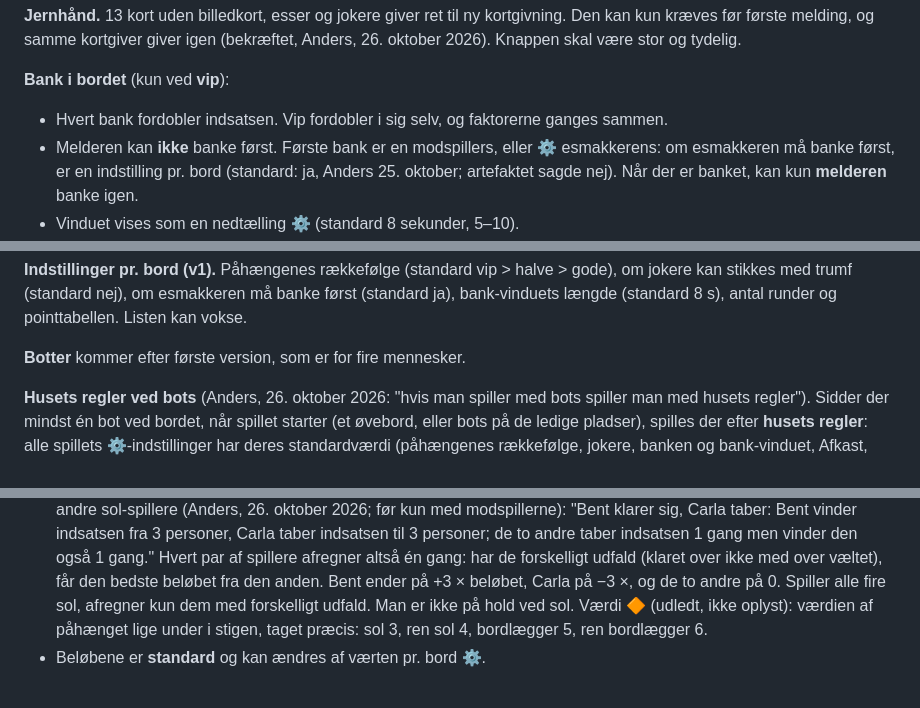
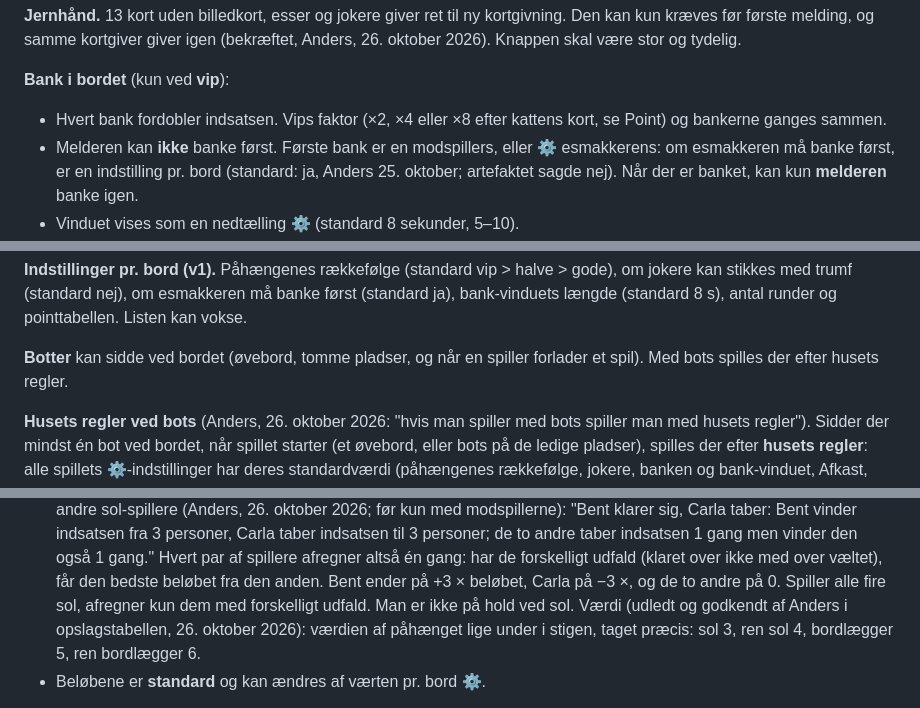
Before and after one commit to anannerup/kortspil, a Markdown page: docs/rules/REGLER.da.md, 3 parts joined by grey strips. Rendered like a GitHub page.

Commit message:
Docs: fix contradictions the Regelbog agent found (payout wording, example hand, bots, vip factor, sol values)
Co-Authored-By: Claude Opus 5.5 <noreply@anthropic.com>

```diff
--- a/docs/rules/REGLER.da.md
+++ b/docs/rules/REGLER.da.md
@@ -270,7 +270,7 @@ kan kun kræves før første melding, og samme kortgiver giver igen (bekræftet,
 
 **Bank i bordet** (kun ved **vip**):
 
-- Hvert bank fordobler indsatsen. Vip fordobler i sig selv, og faktorerne ganges sammen.
+- Hvert bank fordobler indsatsen. Vips faktor (×2, ×4 eller ×8 efter kattens kort, se Point) og bankerne ganges sammen.
 - Melderen kan **ikke** banke først. Første bank er en modspillers, eller ⚙️
   esmakkerens: om esmakkeren må banke først, er en indstilling pr. bord (standard: ja,
   Anders 25. oktober; artefaktet sagde nej). Når der er banket, kan kun **melderen**
@@ -296,7 +296,7 @@ om jokere kan stikkes med trumf (standard nej), om esmakkeren må banke først (
 ja), bank-vinduets længde (standard 8 s), antal runder og pointtabellen. Listen kan
 vokse.
 
-**Botter** kommer efter første version, som er for fire mennesker.
+**Botter** kan sidde ved bordet (øvebord, tomme pladser, og når en spiller forlader et spil). Med bots spilles der efter husets regler.
 
 **Husets regler ved bots** (Anders, 26. oktober 2026: "hvis man spiller med bots spiller
 man med husets regler"). Sidder der mindst én bot ved bordet, når spillet starter (et
@@ -336,7 +336,7 @@ i kortspil hedder det point.)
   forskelligt udfald (klaret over ikke med over væltet), får den bedste beløbet fra den
   anden. Bent ender på +3 × beløbet, Carla på −3 ×, og de to andre på 0. Spiller alle
   fire sol, afregner kun dem med forskelligt udfald. Man er ikke på hold ved sol.
-  Værdi 🔶 (udledt, ikke oplyst):
+  Værdi (udledt og godkendt af Anders i opslagstabellen, 26. oktober 2026):
   værdien af påhænget lige under i stigen, taget præcis: sol 3, ren sol 4, bordlægger
   5, ren bordlægger 6.
 - Beløbene er **standard** og kan ændres af værten pr. bord ⚙️.
```
Also changed, not shown: GLOSSARY.md (+1 -1 lines), docs/bots/esmakker-strategy.md (+1 -1 lines).
